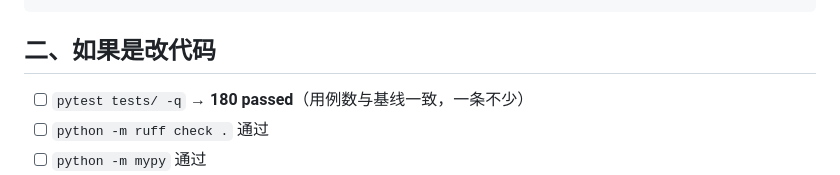
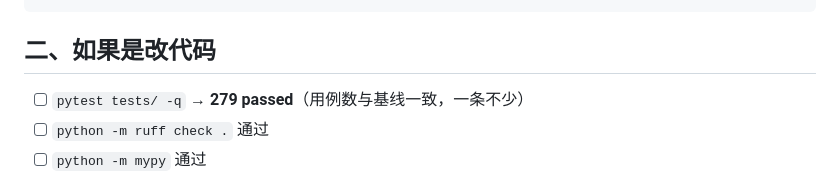
Before and after one commit to lefan17/perf-baseline-quality-gate, a Markdown page: .github/PULL_REQUEST_TEMPLATE.md, the part around the change. GitHub-like rendering.

Commit message:
docs: PR 模板里的用例数对齐本轮实测
模板里的期望值是上个时点的，合并前最后一次校准。

```diff
--- a/.github/PULL_REQUEST_TEMPLATE.md
+++ b/.github/PULL_REQUEST_TEMPLATE.md
@@ -32,7 +32,7 @@
 
 ## 二、如果是改代码
 
-- [ ] `pytest tests/ -q` → **180 passed**（用例数与基线一致，一条不少）
+- [ ] `pytest tests/ -q` → **279 passed**（用例数与基线一致，一条不少）
 - [ ] `python -m ruff check .` 通过
 - [ ] `python -m mypy` 通过
 - [ ] 没有为了让检查变绿而加 `# type: ignore` / `# noqa` / 放宽容忍带
```
